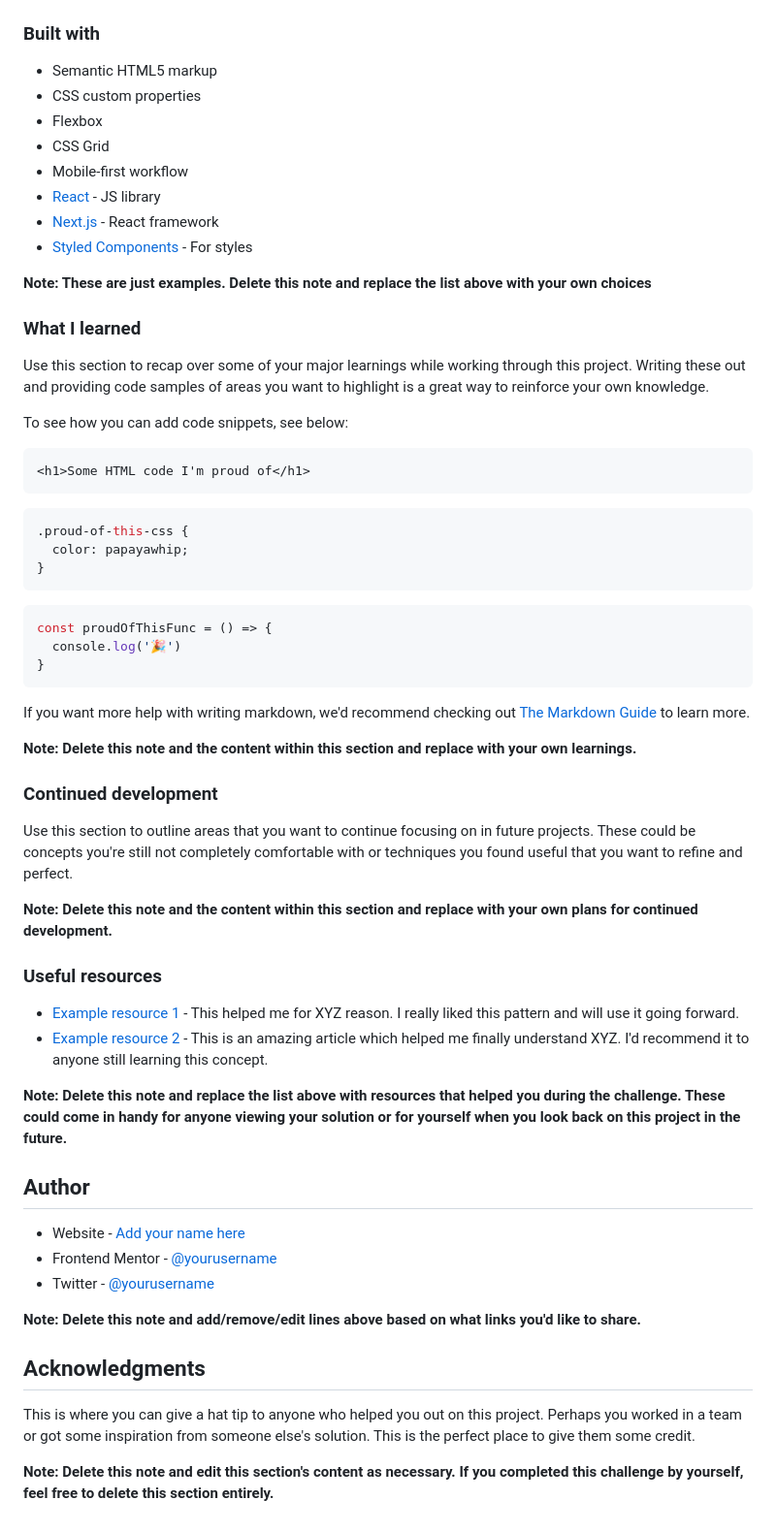
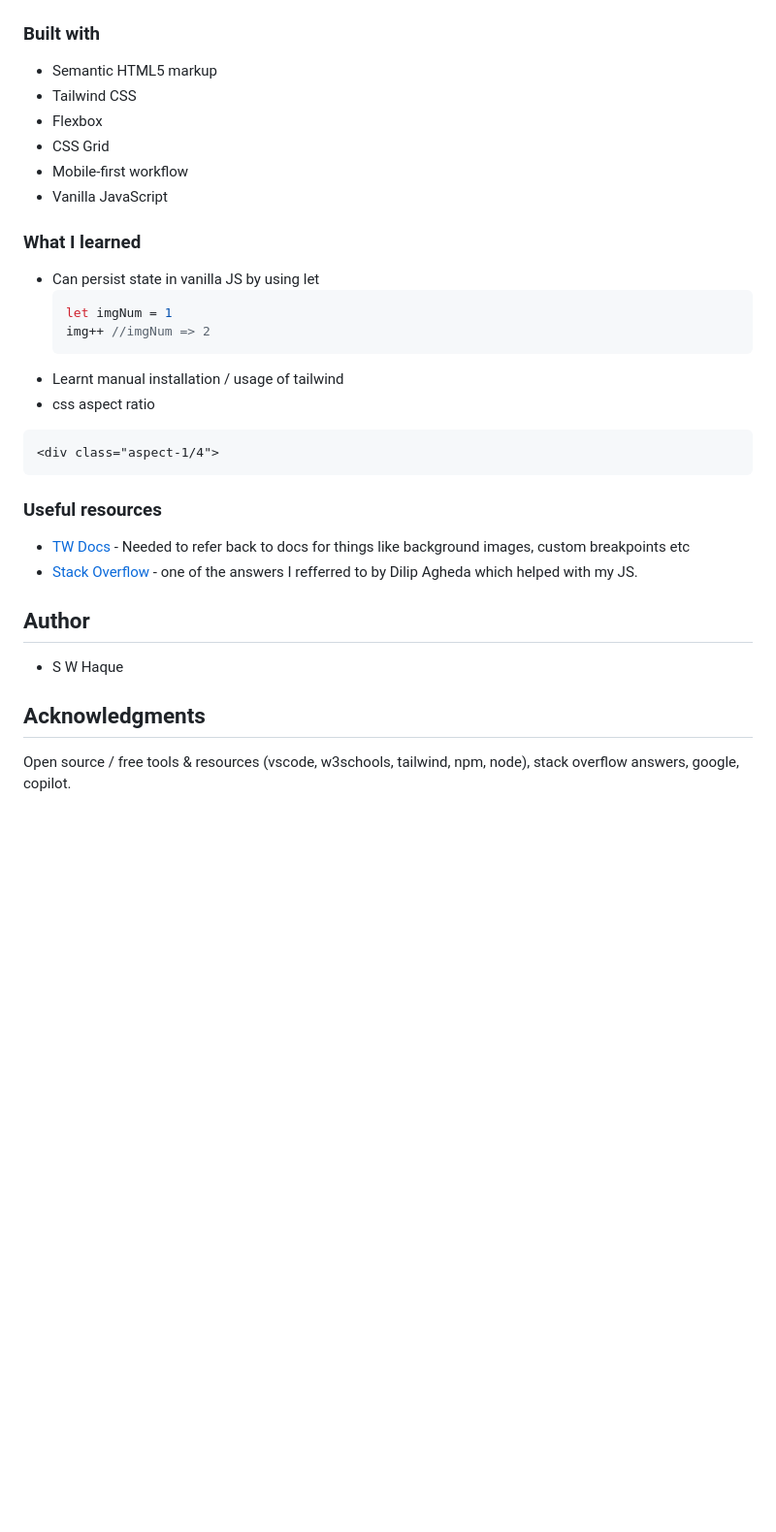
Before and after one commit to syed-45/room-homepage-master, a Markdown page: src/README-template.md, the part around the change printed below. Shown: that part at 97% size. GitHub-like rendering; blank space fills up the shorter version.

````diff
--- a/src/README-template.md
+++ b/src/README-template.md
@@ -50,63 +40,34 @@ Then crop/optimize/edit your image however you like, add it to your project, and
 ### Built with
 
 - Semantic HTML5 markup
-- CSS custom properties
+- Tailwind CSS
 - Flexbox
 - CSS Grid
 - Mobile-first workflow
-- [React](https://reactjs.org/) - JS library
-- [Next.js](https://nextjs.org/) - React framework
-- [Styled Components](https://styled-components.com/) - For styles
-
-**Note: These are just examples. Delete this note and replace the list above with your own choices**
+- Vanilla JavaScript
 
 ### What I learned
 
-Use this section to recap over some of your major learnings while working through this project. Writing these out and providing code samples of areas you want to highlight is a great way to reinforce your own knowledge.
-
-To see how you can add code snippets, see below:
-
+- Can persist state in vanilla JS by using let
+  ```js
+  let imgNum = 1
+  img++ //imgNum => 2
+  ```
+- Learnt manual installation / usage of tailwind
+- css aspect ratio
 ```html
-<h1>Some HTML code I'm proud of</h1>
+<div class="aspect-1/4">
 ```
-```css
-.proud-of-this-css {
-  color: papayawhip;
-}
-```
-```js
-const proudOfThisFunc = () => {
-  console.log('🎉')
-}
-```
-
-If you want more help with writing markdown, we'd recommend checking out [The Markdown Guide](https://www.markdownguide.org/) to learn more.
-
-**Note: Delete this note and the content within this section and replace with your own learnings.**
-
-### Continued development
-
-Use this section to outline areas that you want to continue focusing on in future projects. These could be concepts you're still not completely comfortable with or techniques you found useful that you want to refine and perfect.
-
-**Note: Delete this note and the content within this section and replace with your own plans for continued development.**
 
 ### Useful resources
 
-- [Example resource 1](https://www.example.com) - This helped me for XYZ reason. I really liked this pattern and will use it going forward.
-- [Example resource 2](https://www.example.com) - This is an amazing article which helped me finally understand XYZ. I'd recommend it to anyone still learning this concept.
-
-**Note: Delete this note and replace the list above with resources that helped you during the challenge. These could come in handy for anyone viewing your solution or for yourself when you look back on this project in the future.**
+- [TW Docs](https://tailwindcss.com/docs/) - Needed to refer back to docs for things like background images, custom breakpoints etc
+- [Stack Overflow](https://stackoverflow.com/questions/26107125/cannot-read-property-addeventlistener-of-null) - one of the answers I refferred to by Dilip Agheda which helped with my JS.
 
 ## Author
 
-- Website - [Add your name here](https://www.your-site.com)
-- Frontend Mentor - [@yourusername](https://www.frontendmentor.io/profile/yourusername)
-- Twitter - [@yourusername](https://www.twitter.com/yourusername)
-
-**Note: Delete this note and add/remove/edit lines above based on what links you'd like to share.**
+- S W Haque
 
 ## Acknowledgments
 
-This is where you can give a hat tip to anyone who helped you out on this project. Perhaps you worked in a team or got some inspiration from someone else's solution. This is the perfect place to give them some credit.
-
-**Note: Delete this note and edit this section's content as necessary. If you completed this challenge by yourself, feel free to delete this section entirely.**
+Open source / free tools & resources (vscode, w3schools, tailwind, npm, node), stack overflow answers, google, copilot.
````
Also changed, not shown: other parts of src/README-template.md (+4 -14 lines), src/images/final_solution_desktop.jpeg (added), src/images/final_solution_mobile.jpeg (added), 2 other files.
